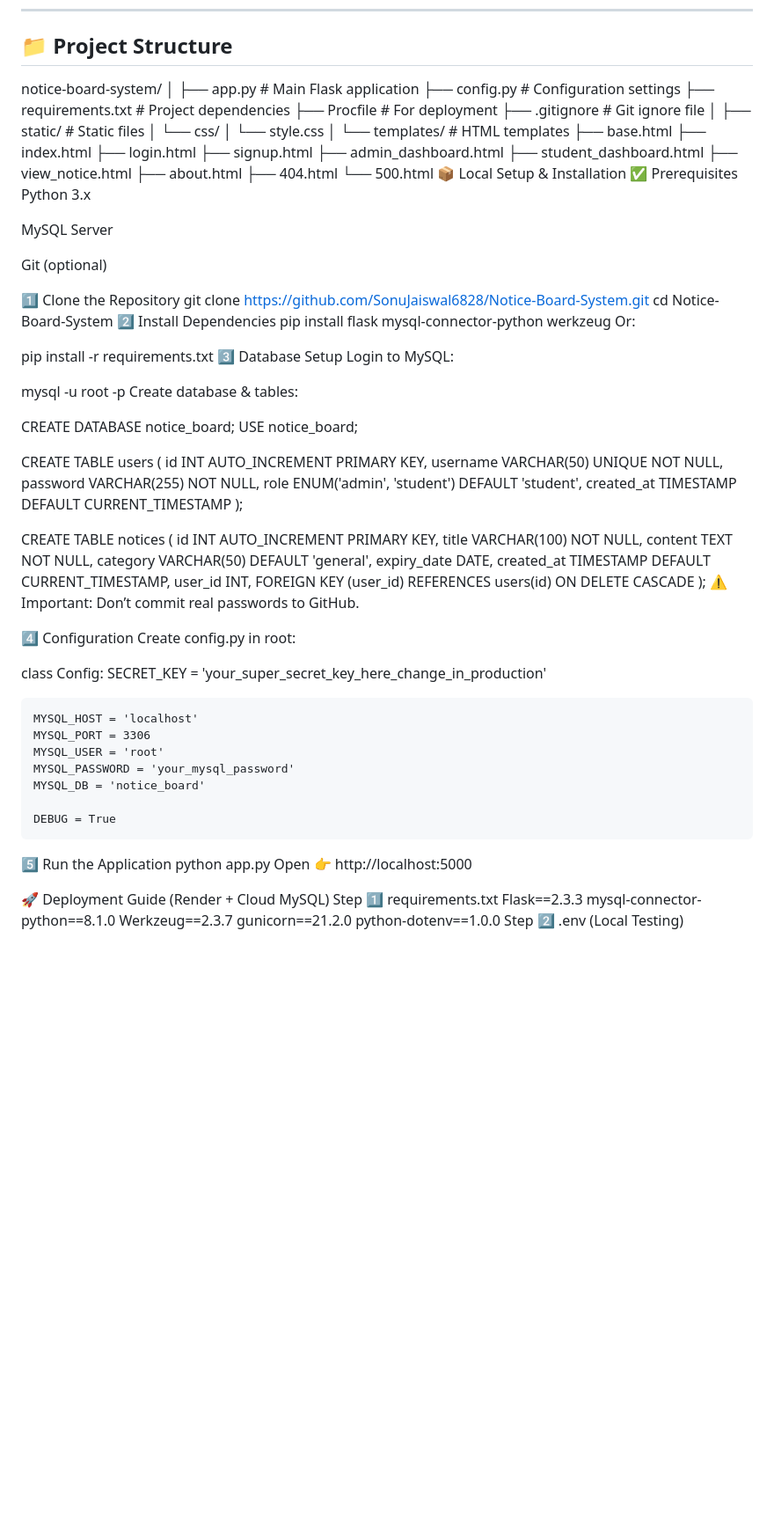
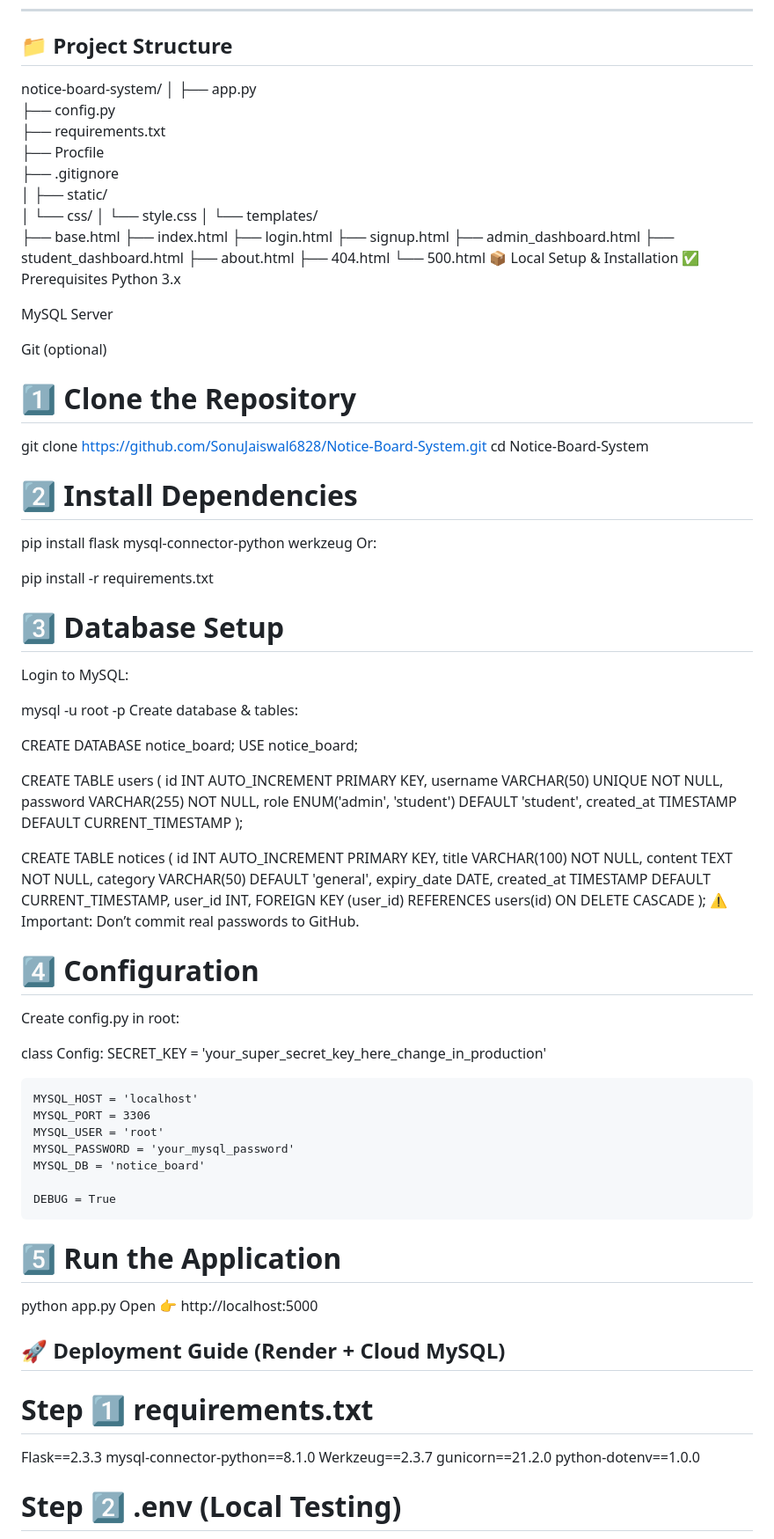
Before and after one commit to SonuJaiswal6828/Digital-Notice-Board, a Markdown page: README.md, the part around one of its changes. Shown at 88% size. Rendered like a GitHub page; blank space fills up the shorter version.

```diff
--- a/README.md
+++ b/README.md
@@ -56,24 +56,23 @@ It features secure authentication with separate dashboards for **Admins** (publi
 
 notice-board-system/
 │
-├── app.py                 # Main Flask application
-├── config.py              # Configuration settings
-├── requirements.txt       # Project dependencies
-├── Procfile               # For deployment
-├── .gitignore             # Git ignore file
+├── app.py
+├── config.py
+├── requirements.txt
+├── Procfile
+├── .gitignore
 │
-├── static/                # Static files
+├── static/
 │   └── css/
 │       └── style.css
 │
-└── templates/             # HTML templates
+└── templates/
     ├── base.html
     ├── index.html
     ├── login.html
     ├── signup.html
     ├── admin_dashboard.html
     ├── student_dashboard.html
-    ├── view_notice.html
     ├── about.html
     ├── 404.html
     └── 500.html
@@ -85,15 +84,18 @@ MySQL Server
 
 Git (optional)
 
-1️⃣ Clone the Repository
+# 1️⃣ Clone the Repository
 git clone https://github.com/SonuJaiswal6828/Notice-Board-System.git
 cd Notice-Board-System
-2️⃣ Install Dependencies
+
+# 2️⃣ Install Dependencies
 pip install flask mysql-connector-python werkzeug
 Or:
 
 pip install -r requirements.txt
-3️⃣ Database Setup
+
+
+# 3️⃣ Database Setup
 Login to MySQL:
 
 mysql -u root -p
@@ -122,7 +124,8 @@ CREATE TABLE notices (
 );
 ⚠️ Important: Don’t commit real passwords to GitHub.
 
-4️⃣ Configuration
+# 4️⃣ Configuration
+
 Create config.py in root:
 
 class Config:
@@ -135,18 +138,21 @@ class Config:
     MYSQL_DB = 'notice_board'
 
     DEBUG = True
-5️⃣ Run the Application
+# 5️⃣ Run the Application
+
 python app.py
 Open 👉 http://localhost:5000
 
-🚀 Deployment Guide (Render + Cloud MySQL)
-Step 1️⃣ requirements.txt
+## 🚀 Deployment Guide (Render + Cloud MySQL)
+
+# Step 1️⃣ requirements.txt
 Flask==2.3.3
 mysql-connector-python==8.1.0
 Werkzeug==2.3.7
 gunicorn==21.2.0
 python-dotenv==1.0.0
-Step 2️⃣ .env (Local Testing)
+
+# Step 2️⃣ .env (Local Testing)
 SECRET_KEY=your_super_secret_key
 MYSQL_HOST=your-cloud-mysql-host
 MYSQL_PORT=3306
```
Also changed, not shown: other parts of README.md (+10 -14 lines).
